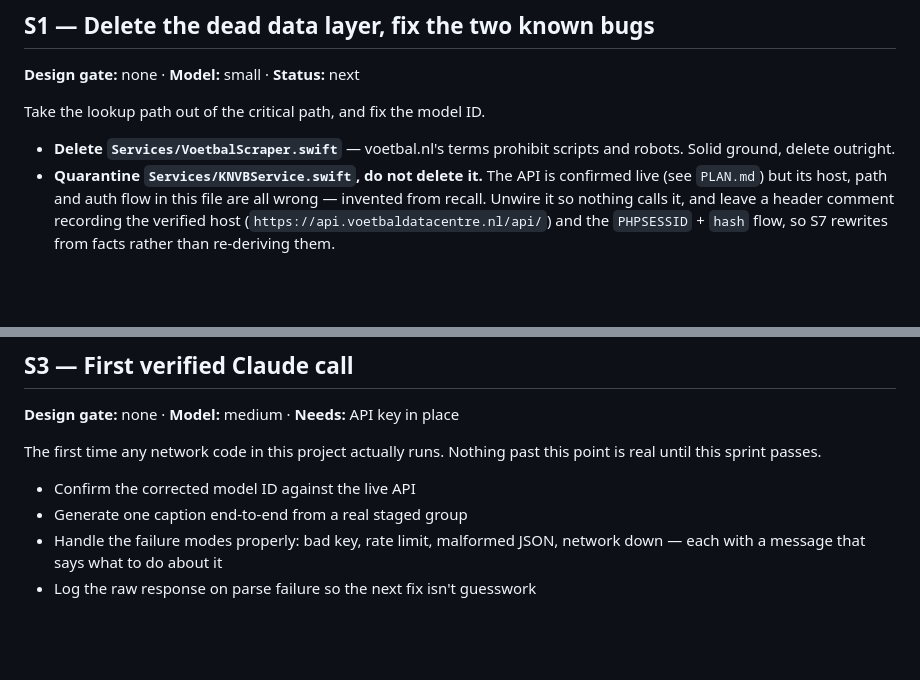
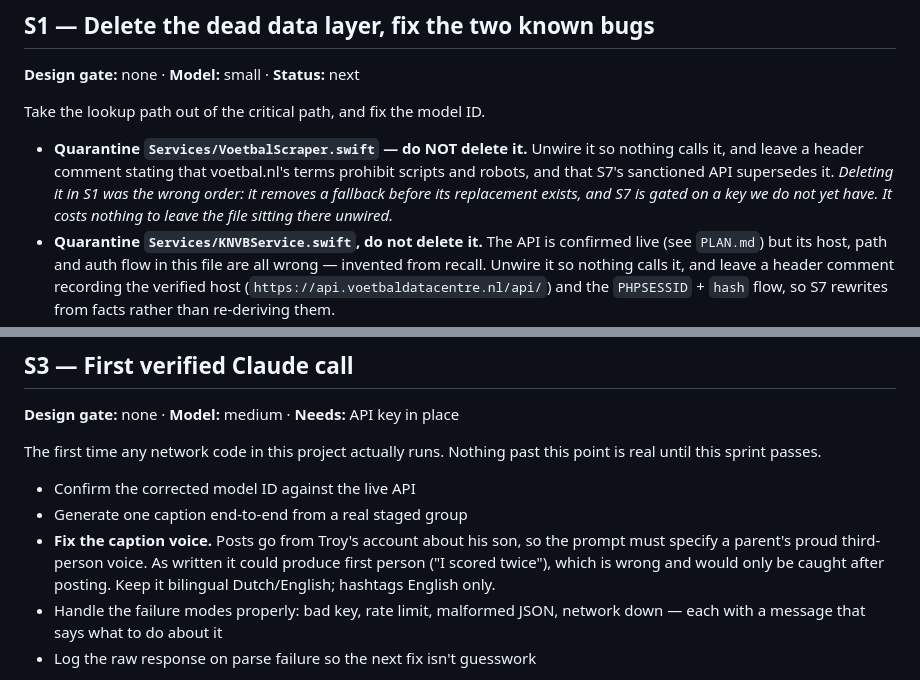
Before and after one commit to troykyo/gaplab, a Markdown page: docs/SPRINTS.md, 2 parts joined by grey strips. Rendered like a GitHub page; blank space fills up the shorter version.

```diff
--- a/docs/SPRINTS.md
+++ b/docs/SPRINTS.md
@@ -17,8 +17,12 @@ are worth the larger one.
 
 Take the lookup path out of the critical path, and fix the model ID.
 
-- **Delete `Services/VoetbalScraper.swift`** — voetbal.nl's terms prohibit
-  scripts and robots. Solid ground, delete outright.
+- **Quarantine `Services/VoetbalScraper.swift` — do NOT delete it.** Unwire it
+  so nothing calls it, and leave a header comment stating that voetbal.nl's
+  terms prohibit scripts and robots, and that S7's sanctioned API supersedes it.
+  *Deleting it in S1 was the wrong order: it removes a fallback before its
+  replacement exists, and S7 is gated on a key we do not yet have. It costs
+  nothing to leave the file sitting there unwired.*
 - **Quarantine `Services/KNVBService.swift`, do not delete it.** The API is
   confirmed live (see `PLAN.md`) but its host, path and auth flow in this file
   are all wrong — invented from recall. Unwire it so nothing calls it, and
@@ -58,6 +62,10 @@ this point is real until this sprint passes.
 
 - Confirm the corrected model ID against the live API
 - Generate one caption end-to-end from a real staged group
+- **Fix the caption voice.** Posts go from Troy's account about his son, so the
+  prompt must specify a parent's proud third-person voice. As written it could
+  produce first person ("I scored twice"), which is wrong and would only be
+  caught after posting. Keep it bilingual Dutch/English; hashtags English only.
 - Handle the failure modes properly: bad key, rate limit, malformed JSON,
   network down — each with a message that says what to do about it
 - Log the raw response on parse failure so the next fix isn't guesswork
```
Also changed, not shown: docs/PLAN.md (+17 -8 lines), docs/STATE.md (+13 -5 lines).
